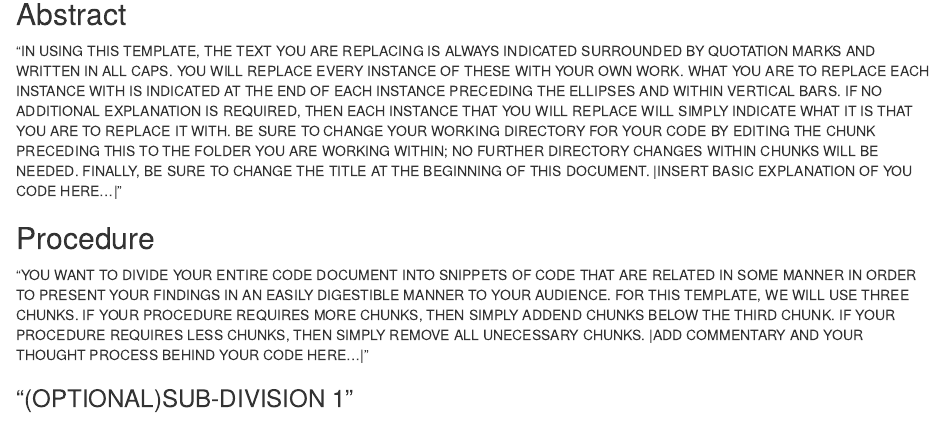
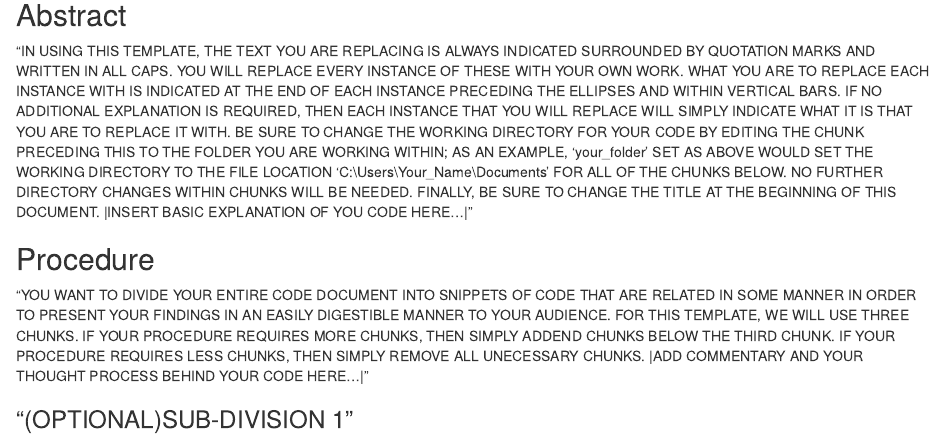
Before and after one commit to trmasher/R_Notebooks, an R Markdown document (R Notebook General Organization Template.Rmd): the page in a window 1100 px wide, from 350 px down before the commit and from 280 px down after it, so that both start at the same text. Rendered offline with R 4.5, knitr and Pandoc, with nearby package versions.

Commit message:
Edited Explanation and Setup Chunk
The previous version of the template did not have a correctly function setup directory; this was altered in this version. Further, the explanation for editing this template's working directory to your own was elaborated upon.

```diff
--- a/R Notebook General Organization Template.Rmd
+++ b/R Notebook General Organization Template.Rmd
@@ -16,10 +19,11 @@ knitr::opts_knit$set(root.dir = normalizePath(paste(your_folder,sep="\\")))
 "IN USING THIS TEMPLATE, THE TEXT YOU ARE REPLACING IS ALWAYS INDICATED SURROUNDED BY QUOTATION MARKS AND WRITTEN IN ALL CAPS. YOU
 WILL REPLACE EVERY INSTANCE OF THESE WITH YOUR OWN WORK. WHAT YOU ARE TO REPLACE EACH INSTANCE WITH IS INDICATED AT THE END OF
 EACH INSTANCE PRECEDING THE ELLIPSES AND WITHIN VERTICAL BARS. IF NO ADDITIONAL EXPLANATION IS REQUIRED, THEN EACH INSTANCE THAT
-YOU WILL REPLACE WILL SIMPLY INDICATE WHAT IT IS THAT YOU ARE TO REPLACE IT WITH. BE SURE TO CHANGE YOUR WORKING DIRECTORY FOR
-YOUR CODE BY EDITING THE CHUNK PRECEDING THIS TO THE FOLDER YOU ARE WORKING WITHIN; NO FURTHER DIRECTORY CHANGES WITHIN CHUNKS
-WILL BE NEEDED. FINALLY, BE SURE TO CHANGE THE TITLE AT THE BEGINNING OF THIS DOCUMENT.  |INSERT BASIC EXPLANATION OF YOU CODE
-HERE...|"
+YOU WILL REPLACE WILL SIMPLY INDICATE WHAT IT IS THAT YOU ARE TO REPLACE IT WITH. BE SURE TO CHANGE THE WORKING DIRECTORY FOR YOUR
+CODE BY EDITING THE CHUNK PRECEDING THIS TO THE FOLDER YOU ARE WORKING WITHIN; AS AN EXAMPLE, 'your_folder' SET AS ABOVE WOULD SET
+THE WORKING DIRECTORY TO THE FILE LOCATION 'C:\\Users\\Your_Name\\Documents' FOR ALL OF THE CHUNKS BELOW. NO FURTHER DIRECTORY
+CHANGES WITHIN CHUNKS WILL BE NEEDED. FINALLY, BE SURE TO CHANGE THE TITLE AT THE BEGINNING OF THIS DOCUMENT.  |INSERT BASIC
+EXPLANATION OF YOU CODE HERE...|"
 
 
 
```
Also changed, not shown: R Notebook General Organization Template.nb.html, R Notebook General Organization Template.Rmd (7 more changed lines).
